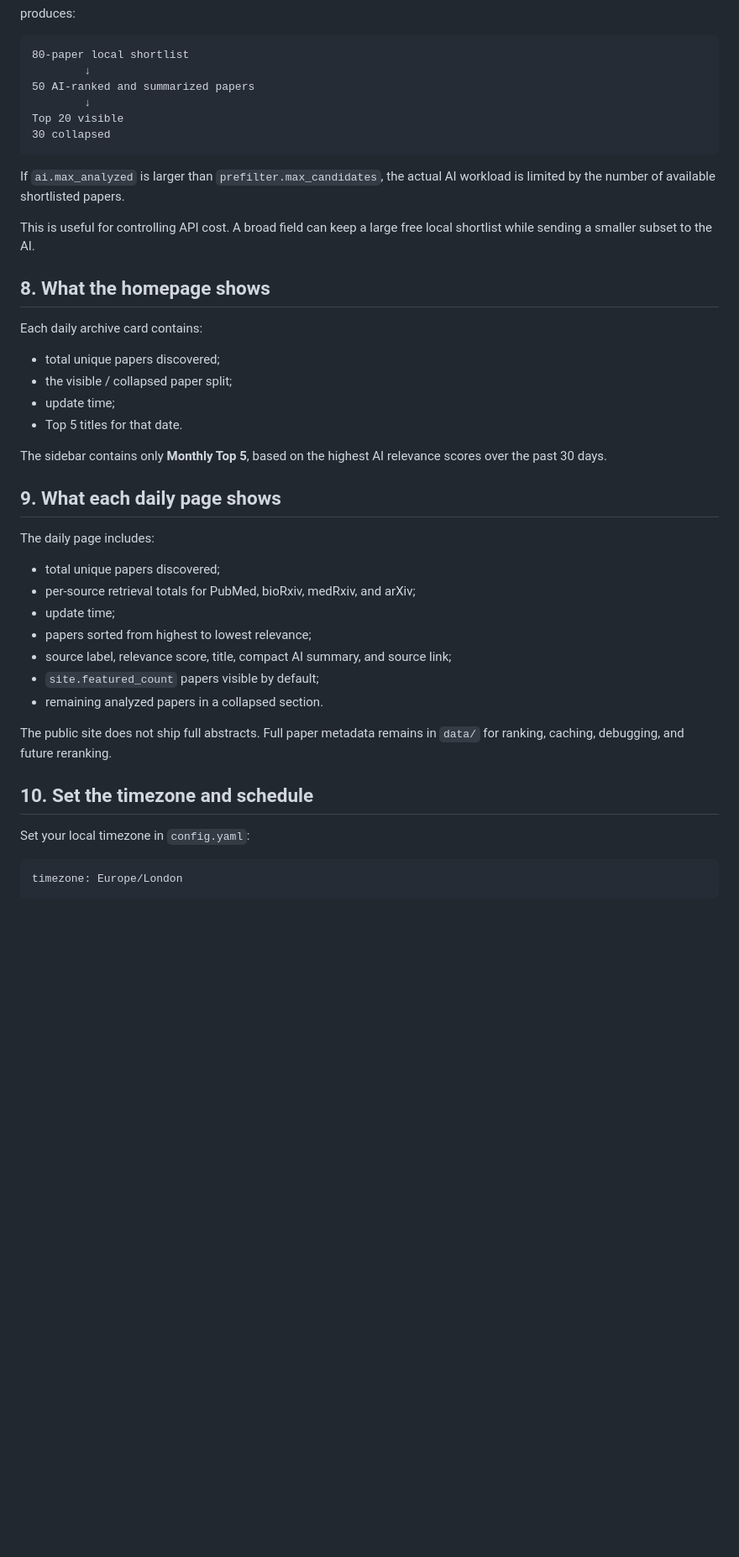
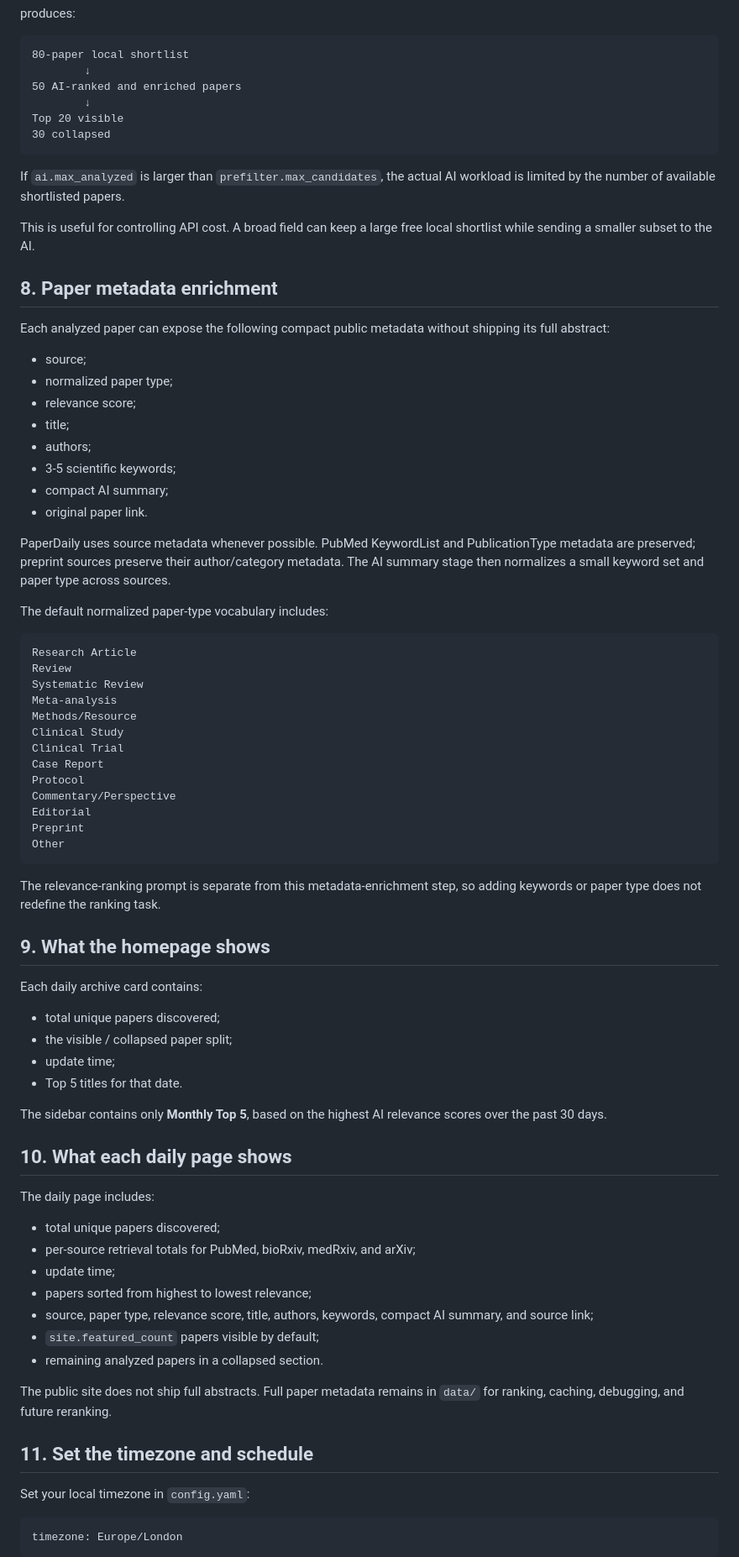
Before and after one commit to BryanWang0702/paperdaily, a Markdown page: docs/FORK_AND_CUSTOMIZE.md, the part around one of its changes. Shown at 84% size. GitHub-like rendering; blank space fills up the shorter version.

Commit message:
Document metadata enrichment for forks

````diff
--- a/docs/FORK_AND_CUSTOMIZE.md
+++ b/docs/FORK_AND_CUSTOMIZE.md
@@ -240,7 +240,7 @@ produces:
 ```text
 80-paper local shortlist
         ↓
-50 AI-ranked and summarized papers
+50 AI-ranked and enriched papers
         ↓
 Top 20 visible
 30 collapsed
@@ -250,7 +250,42 @@ If `ai.max_analyzed` is larger than `prefilter.max_candidates`, the actual AI wo
 
 This is useful for controlling API cost. A broad field can keep a large free local shortlist while sending a smaller subset to the AI.
 
-## 8. What the homepage shows
+## 8. Paper metadata enrichment
+
+Each analyzed paper can expose the following compact public metadata without shipping its full abstract:
+
+- source;
+- normalized paper type;
+- relevance score;
+- title;
+- authors;
+- 3-5 scientific keywords;
+- compact AI summary;
+- original paper link.
+
+PaperDaily uses source metadata whenever possible. PubMed KeywordList and PublicationType metadata are preserved; preprint sources preserve their author/category metadata. The AI summary stage then normalizes a small keyword set and paper type across sources.
+
+The default normalized paper-type vocabulary includes:
+
+```text
+Research Article
+Review
+Systematic Review
+Meta-analysis
+Methods/Resource
+Clinical Study
+Clinical Trial
+Case Report
+Protocol
+Commentary/Perspective
+Editorial
+Preprint
+Other
+```
+
+The relevance-ranking prompt is separate from this metadata-enrichment step, so adding keywords or paper type does not redefine the ranking task.
+
+## 9. What the homepage shows
 
 Each daily archive card contains:
 
@@ -261,7 +296,7 @@ Each daily archive card contains:
 
 The sidebar contains only **Monthly Top 5**, based on the highest AI relevance scores over the past 30 days.
 
-## 9. What each daily page shows
+## 10. What each daily page shows
 
 The daily page includes:
 
@@ -269,13 +304,13 @@ The daily page includes:
 - per-source retrieval totals for PubMed, bioRxiv, medRxiv, and arXiv;
 - update time;
 - papers sorted from highest to lowest relevance;
-- source label, relevance score, title, compact AI summary, and source link;
+- source, paper type, relevance score, title, authors, keywords, compact AI summary, and source link;
 - `site.featured_count` papers visible by default;
 - remaining analyzed papers in a collapsed section.
 
 The public site does not ship full abstracts. Full paper metadata remains in `data/` for ranking, caching, debugging, and future reranking.
 
-## 10. Set the timezone and schedule
+## 11. Set the timezone and schedule
 
 Set your local timezone in `config.yaml`:
 
````
Also changed, not shown: other parts of docs/FORK_AND_CUSTOMIZE.md (+8 -8 lines).
